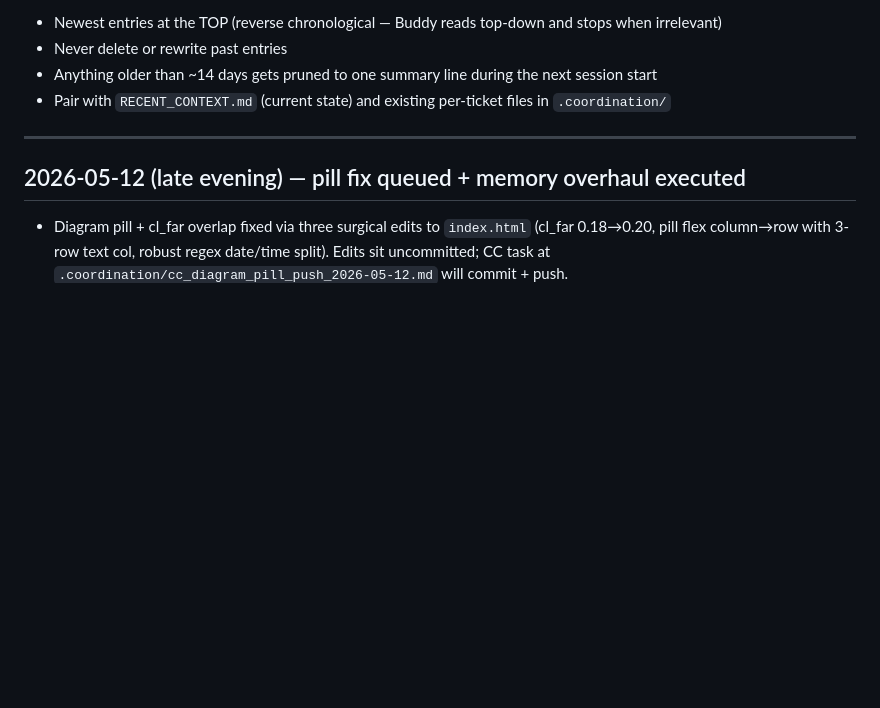
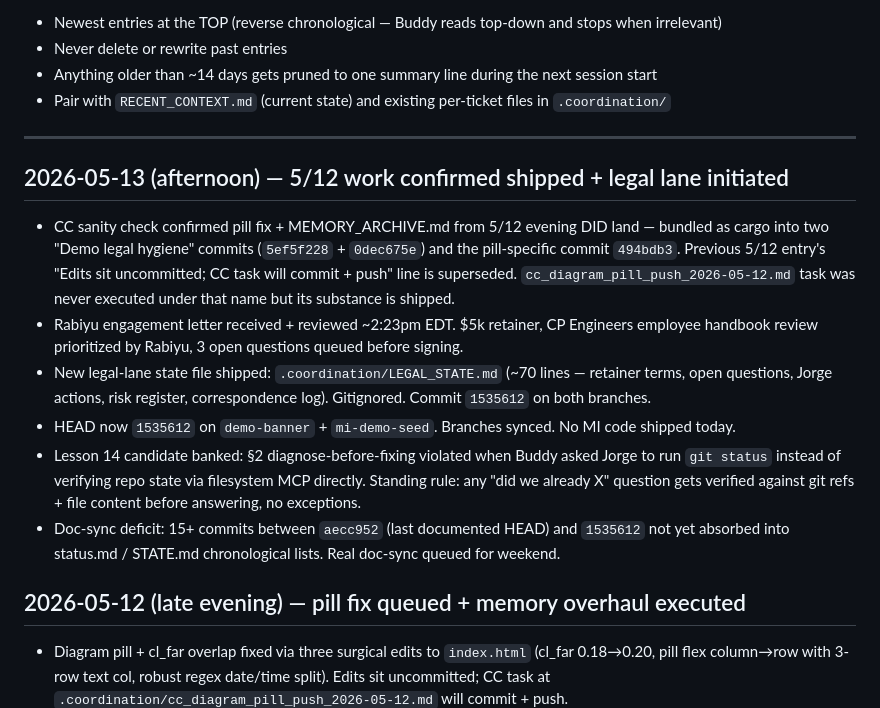
Before and after one commit to SerranoJ3/myinspector, a Markdown page: .coordination/SESSION_LOG.md, the part around the change. GitHub-like rendering; blank space fills up the shorter version.

Commit message:
docs(coordination): 5/13 correction — legal lane initiated + 5/12 cargo-commits verified

```diff
--- a/.coordination/SESSION_LOG.md
+++ b/.coordination/SESSION_LOG.md
@@ -11,6 +11,14 @@
 - Pair with `RECENT_CONTEXT.md` (current state) and existing per-ticket files in `.coordination/`
 
 ---
+
+## 2026-05-13 (afternoon) — 5/12 work confirmed shipped + legal lane initiated
+- CC sanity check confirmed pill fix + MEMORY_ARCHIVE.md from 5/12 evening DID land — bundled as cargo into two "Demo legal hygiene" commits (`5ef5f228` + `0dec675e`) and the pill-specific commit `494bdb3`. Previous 5/12 entry's "Edits sit uncommitted; CC task will commit + push" line is superseded. `cc_diagram_pill_push_2026-05-12.md` task was never executed under that name but its substance is shipped.
+- Rabiyu engagement letter received + reviewed ~2:23pm EDT. $5k retainer, CP Engineers employee handbook review prioritized by Rabiyu, 3 open questions queued before signing.
+- New legal-lane state file shipped: `.coordination/LEGAL_STATE.md` (~70 lines — retainer terms, open questions, Jorge actions, risk register, correspondence log). Gitignored. Commit `1535612` on both branches.
+- HEAD now `1535612` on `demo-banner` + `mi-demo-seed`. Branches synced. No MI code shipped today.
+- Lesson 14 candidate banked: §2 diagnose-before-fixing violated when Buddy asked Jorge to run `git status` instead of verifying repo state via filesystem MCP directly. Standing rule: any "did we already X" question gets verified against git refs + file content before answering, no exceptions.
+- Doc-sync deficit: 15+ commits between `aecc952` (last documented HEAD) and `1535612` not yet absorbed into status.md / STATE.md chronological lists. Real doc-sync queued for weekend.
 
 ## 2026-05-12 (late evening) — pill fix queued + memory overhaul executed
 - Diagram pill + cl_far overlap fixed via three surgical edits to `index.html` (cl_far 0.18→0.20, pill flex column→row with 3-row text col, robust regex date/time split). Edits sit uncommitted; CC task at `.coordination/cc_diagram_pill_push_2026-05-12.md` will commit + push.
```
Also changed, not shown: .coordination/RECENT_CONTEXT.md (+4 -2 lines), .coordination/status.md (+4 -2 lines).
